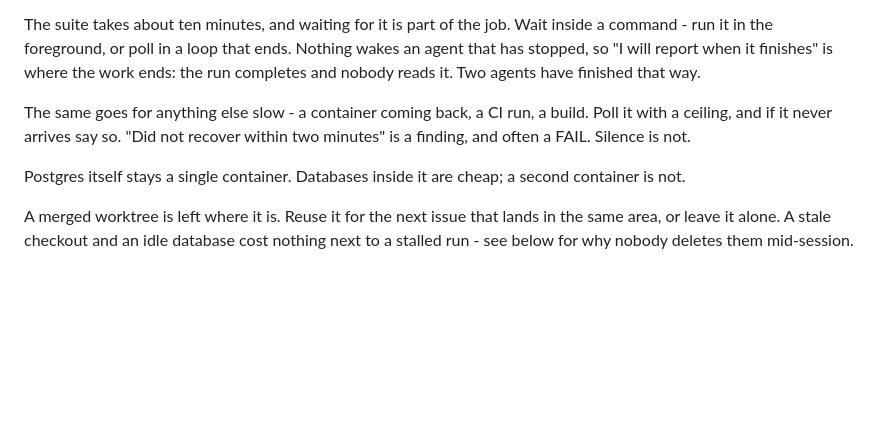
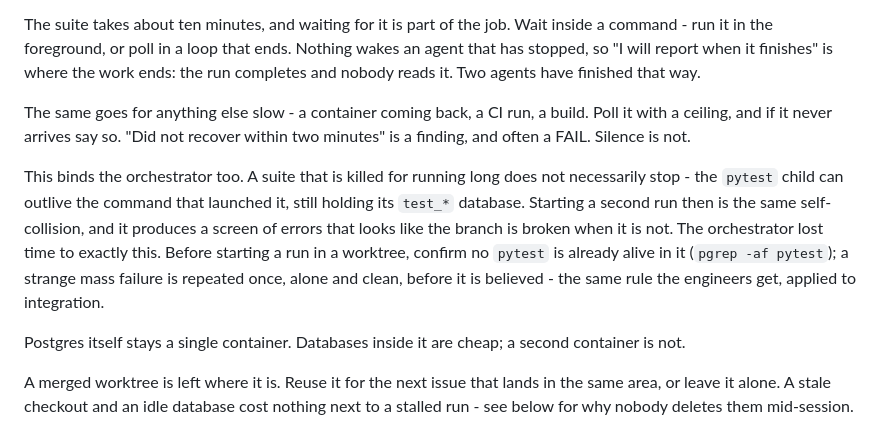
Before and after one commit to alexeygrigorev/retroloop, a Markdown page: _docs/process.md, the part around the change. Rendered like a GitHub page; blank space fills up the shorter version.

Commit message:
The self-collision rule binds the orchestrator too
A suite killed for running long does not necessarily stop - its pytest
child can outlive the command and keep holding the test database.
Starting a second run in the same worktree is then the documented
self-collision, and it produced 1695 errors during #12's integration
that looked like a broken branch and were not: the clean solo re-run was
1695 passed.

So the rule the engineers already have applies at integration: confirm
no pytest is alive in a worktree before starting one, and repeat a
strange mass failure alone and clean before believing it.

Claude-Session: https://claude.ai/code/session_01614GZjXmRYyfmycr5NfFmn

```diff
--- a/_docs/process.md
+++ b/_docs/process.md
@@ -116,6 +116,17 @@ run, a build. Poll it with a ceiling, and if it never arrives say so.
 "Did not recover within two minutes" is a finding, and often a FAIL.
 Silence is not.
 
+This binds the orchestrator too. A suite that is killed for running
+long does not necessarily stop - the `pytest` child can outlive the
+command that launched it, still holding its `test_*` database. Starting
+a second run then is the same self-collision, and it produces a screen
+of errors that looks like the branch is broken when it is not. The
+orchestrator lost time to exactly this. Before starting a run in a
+worktree, confirm no `pytest` is already alive in it (`pgrep -af
+pytest`); a strange mass failure is repeated once, alone and clean,
+before it is believed - the same rule the engineers get, applied to
+integration.
+
 Postgres itself stays a single container. Databases inside it are cheap;
 a second container is not.
 
```
